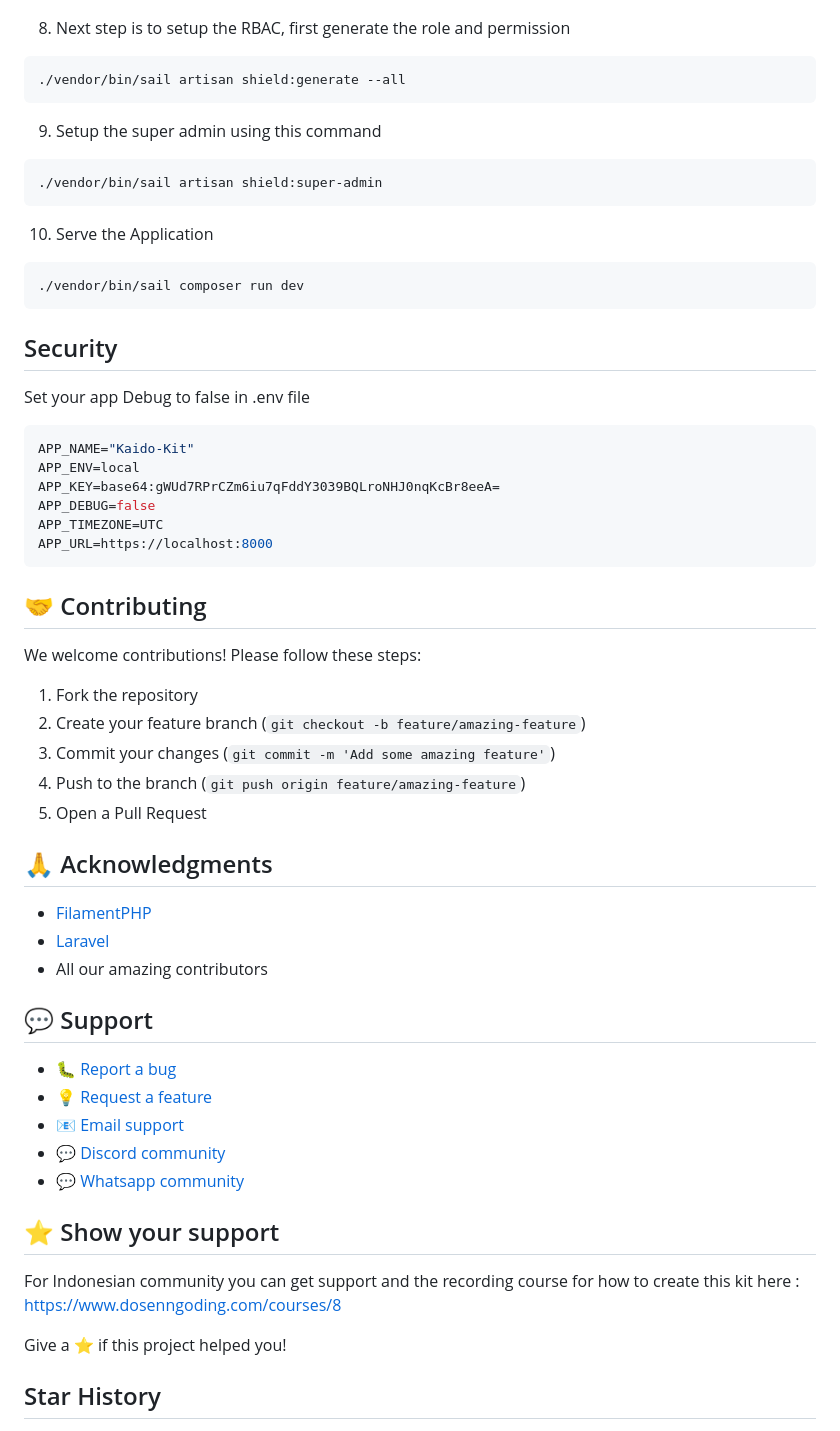
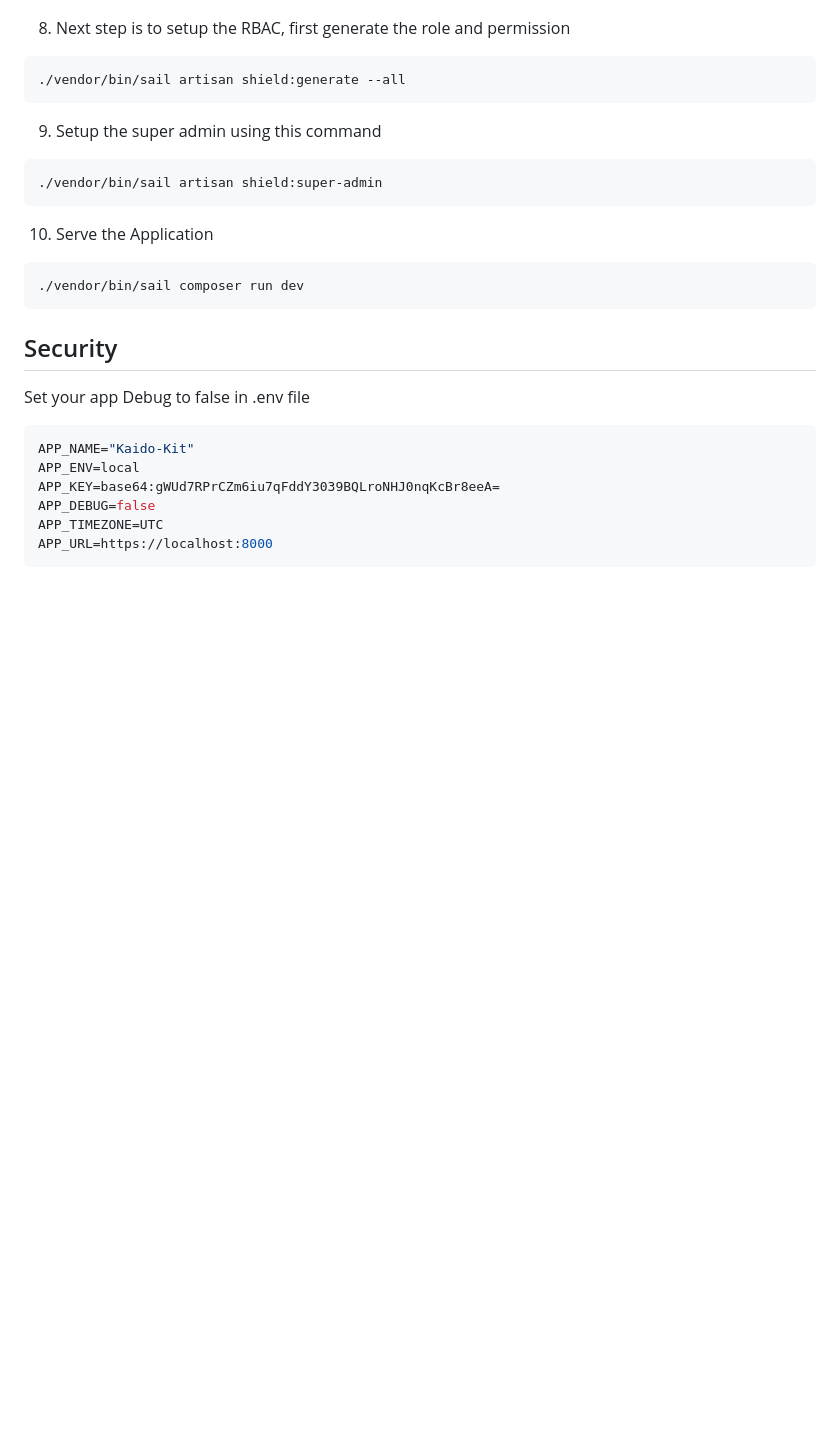
Before and after one commit to iqbalfhz/zoom, a Markdown page: README.md, the part around the change printed below. Drawn GitHub-style; blank space fills up the shorter version.

````diff
--- a/README.md
+++ b/README.md
@@ -225,35 +225,3 @@ APP_DEBUG=false
 APP_TIMEZONE=UTC
 APP_URL=https://localhost:8000
 ```
-
-## 🤝 Contributing
-
-We welcome contributions! Please follow these steps:
-
-1. Fork the repository
-2. Create your feature branch (`git checkout -b feature/amazing-feature`)
-3. Commit your changes (`git commit -m 'Add some amazing feature'`)
-4. Push to the branch (`git push origin feature/amazing-feature`)
-5. Open a Pull Request
-
-## 🙏 Acknowledgments
-
-- [FilamentPHP](https://filamentphp.com/)
-- [Laravel](https://laravel.com/)
-- All our amazing contributors
-
-## 💬 Support
-
-- 🐛 [Report a bug](https://github.com/siubie/kaido-kit/issues)
-- 💡 [Request a feature](https://github.com/siubie/kaido-kit/issues)
-- 📧 [Email support](mailto:putraprima@gmail.com)
-- 💬 [Discord community](https://discord.com/invite/RwqXDUJGPg)
-- 💬 [Whatsapp community](https://chat.whatsapp.com/HJtRp9Eo5wl6NhYIJbkuZL)
-
-## ⭐ Show your support
-For Indonesian community you can get support and the recording course for how to create this kit here :
-https://www.dosenngoding.com/courses/8
-
-Give a ⭐️ if this project helped you!
-## Star History
-
````
Also changed, not shown: other parts of README.md (+0 -1 lines).
